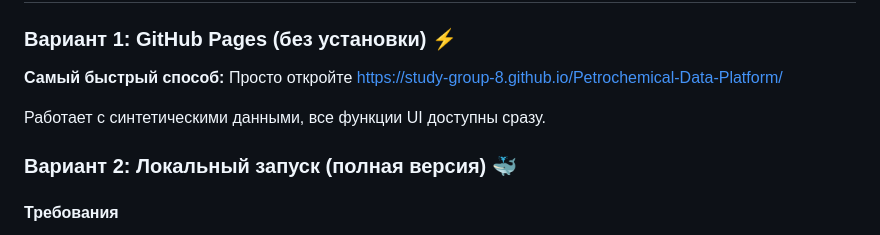
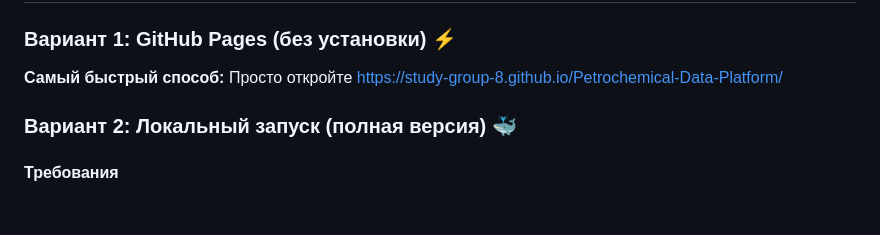
Before and after one commit to Study-group-8/Petrochemical-Data-Platform, a Markdown page: README.md, the part around the change. Rendered like a GitHub page; blank space fills up the shorter version.

Commit message:
Update README to remove synthetic data mention
Removed a line about synthetic data and UI functions.

```diff
--- a/README.md
+++ b/README.md
@@ -37,8 +37,6 @@
 ### Вариант 1: GitHub Pages (без установки) ⚡
 
 **Самый быстрый способ:** Просто откройте https://study-group-8.github.io/Petrochemical-Data-Platform/
-
-Работает с синтетическими данными, все функции UI доступны сразу.
 
 ### Вариант 2: Локальный запуск (полная версия) 🐳
 
```
